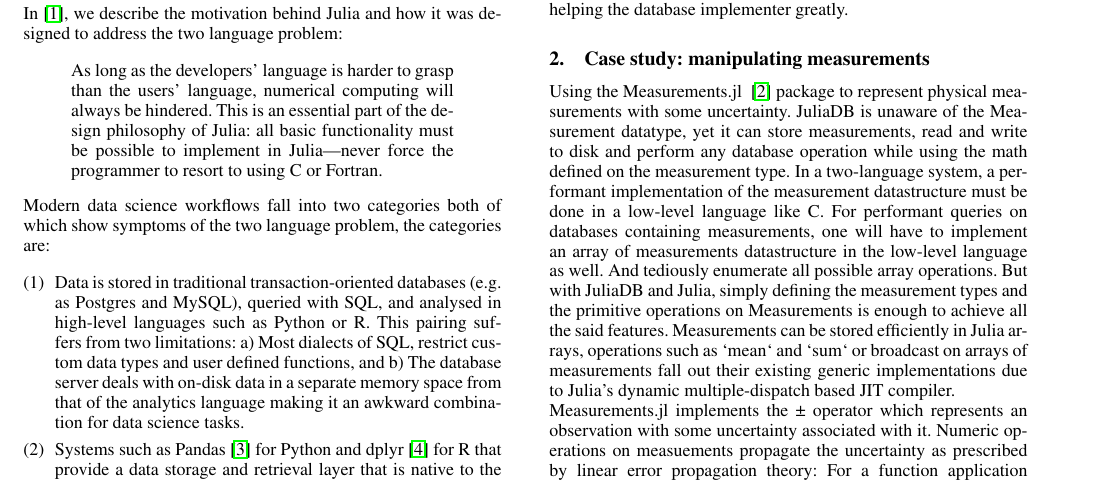
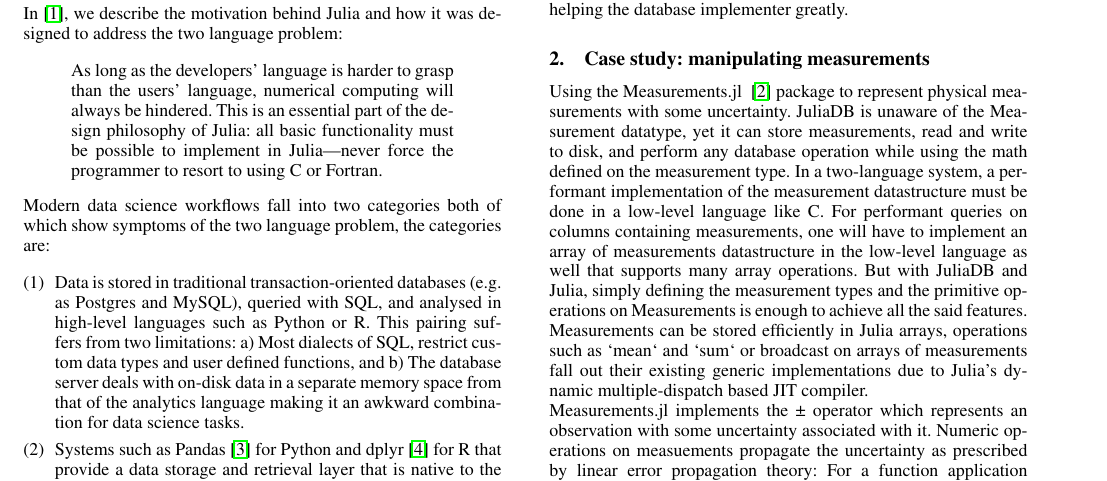
Before and after one commit to shashi/JuliaDB-JuliaCon2019Proceedings, a LaTeX document (paper.tex): part of page 1 of 6, cut so that both start at the same text. Compiled offline with pdfLaTeX.

Commit message:
Updates from Overleaf

```diff
--- a/paper.tex
+++ b/paper.tex
@@ -53,7 +53,7 @@ the database implementer greatly.
 \section{Case study: manipulating measurements}
 \label{sec:measurements}
 
-Using the Measurements.jl ~\cite{giordano2016} package to represent physical measurements with some uncertainty. JuliaDB is unaware of the Measurement datatype, yet it can store measurements, read and write to disk and perform any database operation while using the math defined on the measurement type. In a two-language system, a performant implementation of the measurement datastructure must be done in a low-level language like C. For performant queries on databases containing measurements, one will have to implement an array of measurements datastructure in the low-level language as well. And tediously enumerate all possible array operations. But with JuliaDB and Julia, simply defining the measurement types and the primitive operations on Measurements is enough to achieve all the said features. Measurements can be stored efficiently in Julia arrays, operations such as `mean` and `sum` or broadcast on arrays of measurements fall out their existing generic implementations due to Julia's dynamic multiple-dispatch based JIT compiler.
+Using the Measurements.jl ~\cite{giordano2016} package to represent physical measurements with some uncertainty. JuliaDB is unaware of the Measurement datatype, yet it can store measurements, read and write to disk, and perform any database operation while using the math defined on the measurement type. In a two-language system, a performant implementation of the measurement datastructure must be done in a low-level language like C. For performant queries on columns containing measurements, one will have to implement an array of measurements datastructure in the low-level language as well that supports many array operations. But with JuliaDB and Julia, simply defining the measurement types and the primitive operations on Measurements is enough to achieve all the said features. Measurements can be stored efficiently in Julia arrays, operations such as `mean` and `sum` or broadcast on arrays of measurements fall out their existing generic implementations due to Julia's dynamic multiple-dispatch based JIT compiler.
 
 Measurements.jl implements the ± operator
 which represents an observation with some uncertainty associated
```
